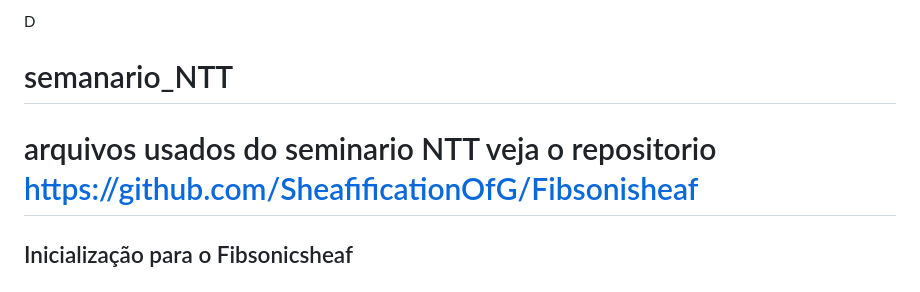
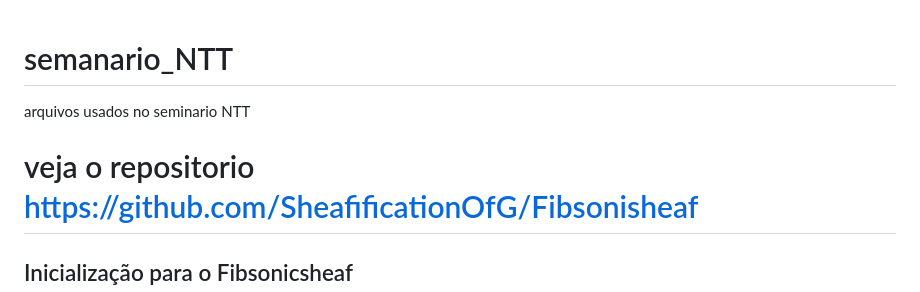
Before and after one commit to z0cal/semanario_NTT, a Markdown page: README.md, the part around the change. Drawn GitHub-style.

Commit message:
Atualizar o README.md

```diff
--- a/README.md
+++ b/README.md
@@ -1,6 +1,7 @@
-D
+
 # semanario_NTT
-arquivos usados do seminario NTT
+arquivos usados no seminario NTT
+
 veja o repositorio
  https://github.com/SheafificationOfG/Fibsonisheaf
 =======
```
